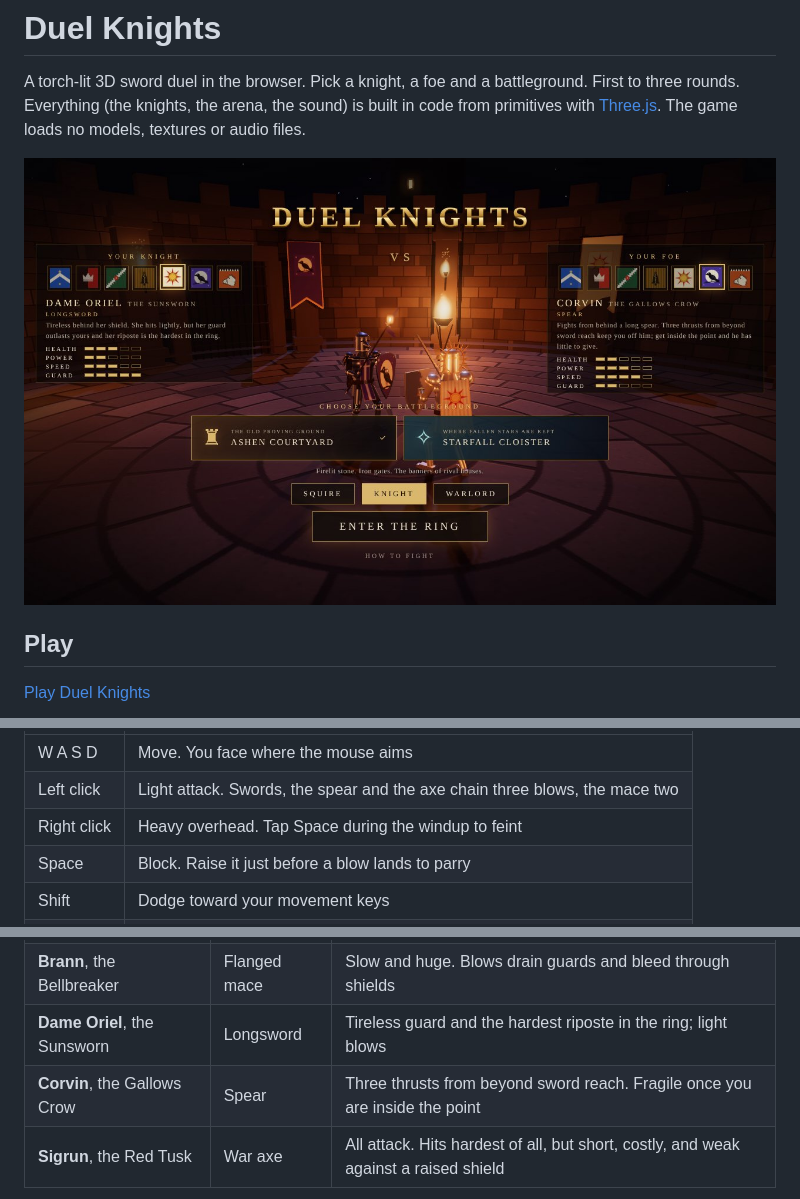
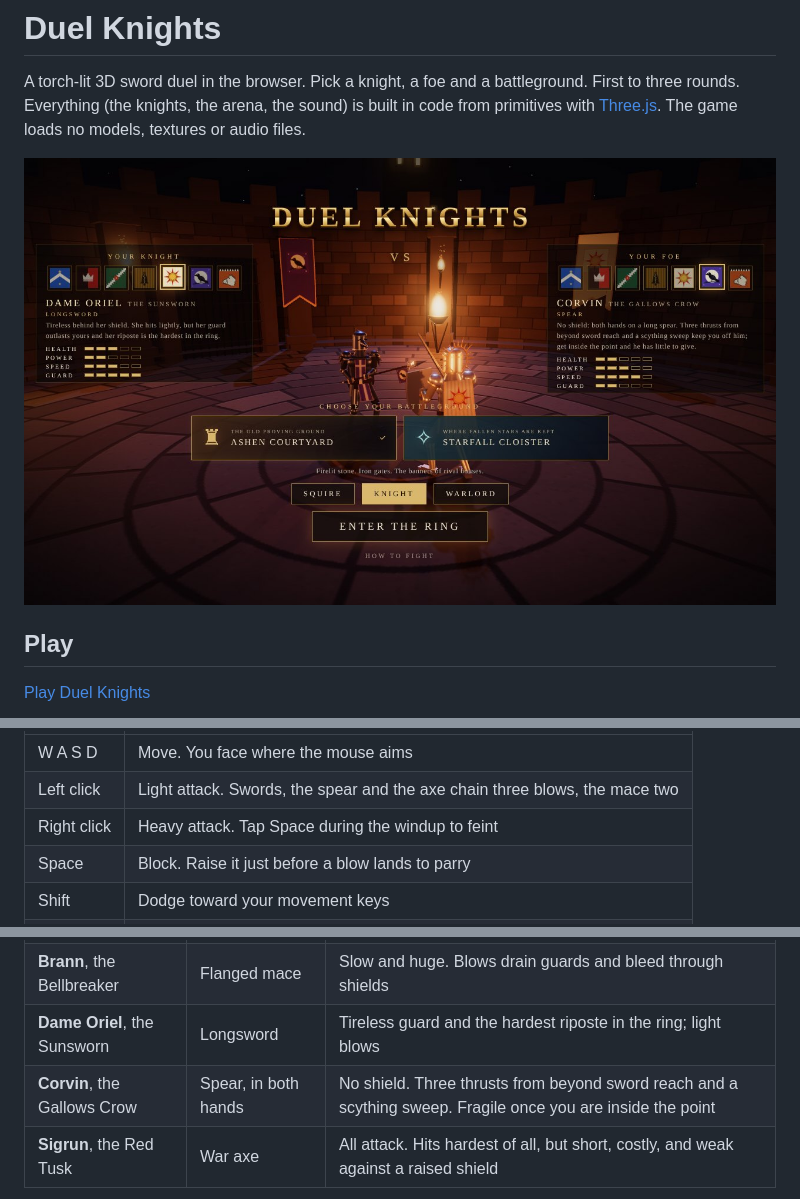
Before and after one commit to bitofastickler/duel-knights, a Markdown page: README.md, 3 parts joined by grey strips. Rendered like a GitHub page; pictures changed too: assets/select.jpg.

```diff
--- a/README.md
+++ b/README.md
@@ -24,7 +24,7 @@ loads from a CDN, so you need to be online the first time.
 |:--|:--|
 | W A S D | Move. You face where the mouse aims |
 | Left click | Light attack. Swords, the spear and the axe chain three blows, the mace two |
-| Right click | Heavy overhead. Tap Space during the windup to feint |
+| Right click | Heavy attack. Tap Space during the windup to feint |
 | Space | Block. Raise it just before a blow lands to parry |
 | Shift | Dodge toward your movement keys |
 | Q | Focus (lock facing onto your foe) |
@@ -60,7 +60,7 @@ A direct link can preselect the arena: [enter Starfall Cloister](https://bitofas
 | **Ysolde**, the Thorn | Longsword | Fast cuts, cheap dodges, big ripostes; low health |
 | **Brann**, the Bellbreaker | Flanged mace | Slow and huge. Blows drain guards and bleed through shields |
 | **Dame Oriel**, the Sunsworn | Longsword | Tireless guard and the hardest riposte in the ring; light blows |
-| **Corvin**, the Gallows Crow | Spear | Three thrusts from beyond sword reach. Fragile once you are inside the point |
+| **Corvin**, the Gallows Crow | Spear, in both hands | No shield. Three thrusts from beyond sword reach and a scything sweep. Fragile once you are inside the point |
 | **Sigrun**, the Red Tusk | War axe | All attack. Hits hardest of all, but short, costly, and weak against a raised shield |
 
 ![Brann swings his mace at Ysolde](assets/fight.jpg)
```
Also changed, not shown: other parts of README.md (+1 -1 lines), 7 other files.
